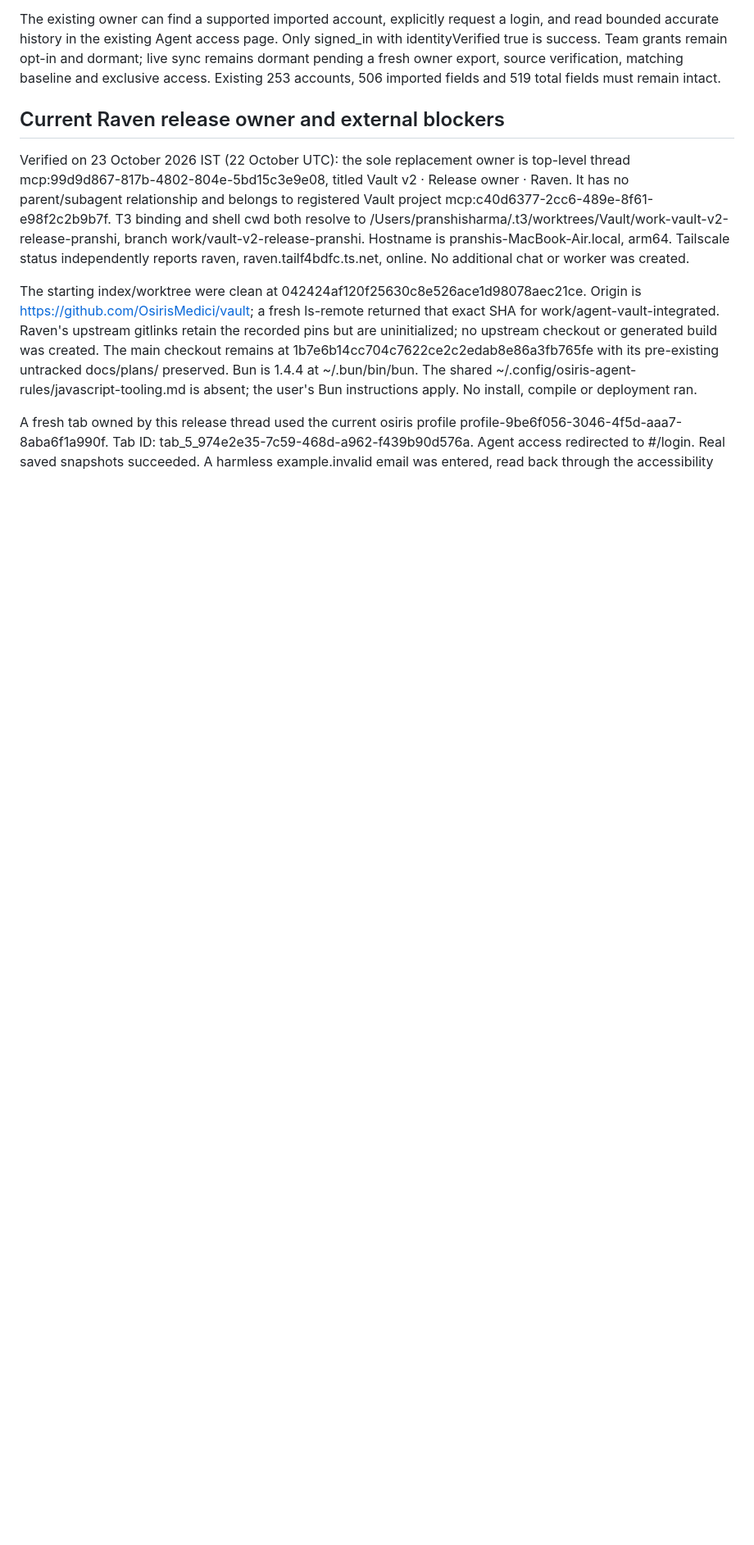
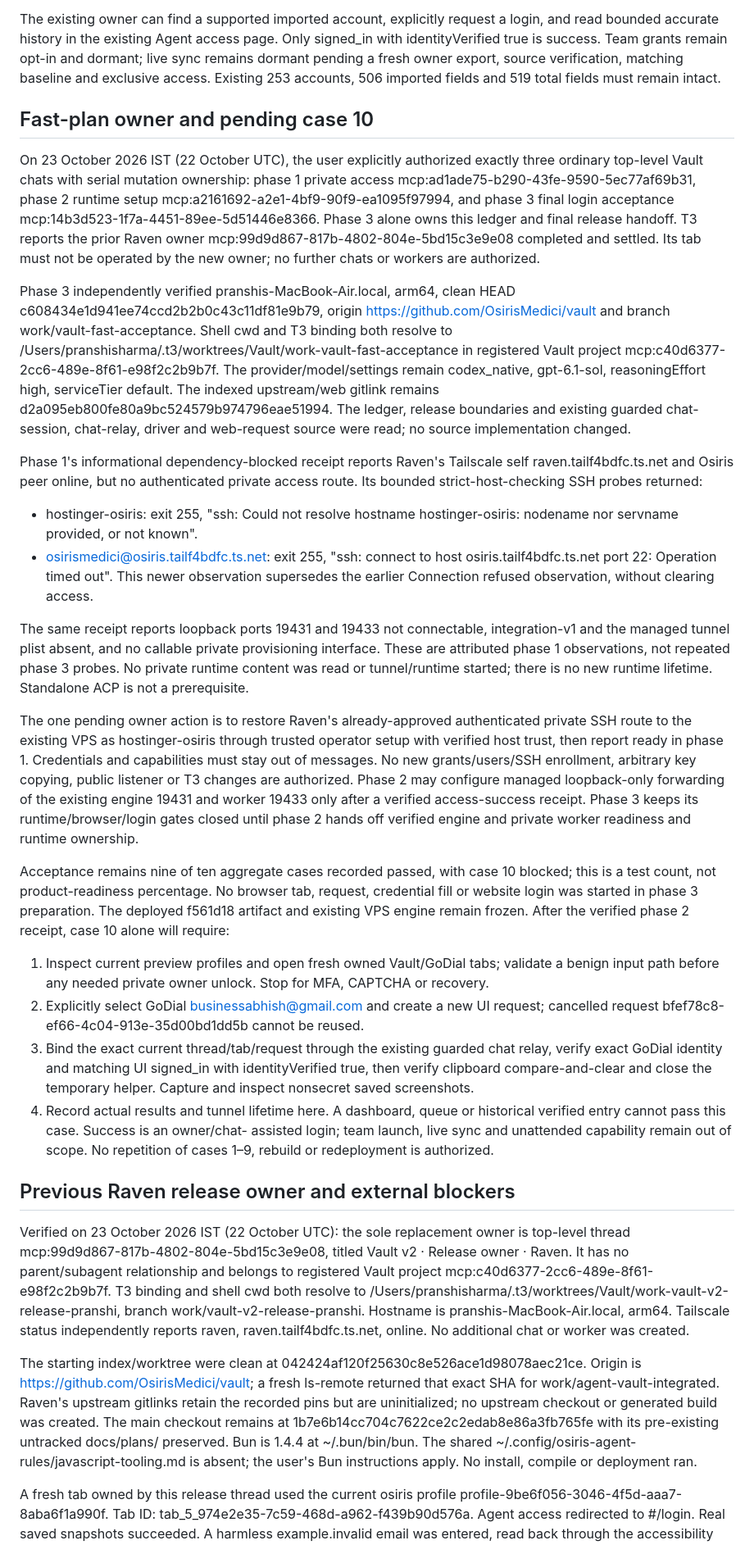
Before and after one commit to OsirisMedici/vault, a Markdown page: docs/agent-vault-v2-release-2026-10-23.md, the part around the change. Shown at 82% size. Drawn GitHub-style; blank space fills up the shorter version.

Commit message:
docs: record fast acceptance ownership and access blocker

```diff
--- a/docs/agent-vault-v2-release-2026-10-23.md
+++ b/docs/agent-vault-v2-release-2026-10-23.md
@@ -16,7 +16,75 @@ opt-in and dormant; live sync remains dormant pending a fresh owner export,
 source verification, matching baseline and exclusive access. Existing 253
 accounts, 506 imported fields and 519 total fields must remain intact.
 
-## Current Raven release owner and external blockers
+## Fast-plan owner and pending case 10
+
+On 23 October 2026 IST (22 October UTC), the user explicitly authorized exactly
+three ordinary top-level Vault chats with serial mutation ownership: phase 1
+private access mcp:ad1ade75-b290-43fe-9590-5ec77af69b31, phase 2 runtime setup
+mcp:a2161692-a2e1-4bf9-90f9-ea1095f97994, and phase 3 final login acceptance
+mcp:14b3d523-1f7a-4451-89ee-5d51446e8366. Phase 3 alone owns this ledger and
+final release handoff. T3 reports the prior Raven owner
+mcp:99d9d867-817b-4802-804e-5bd15c3e9e08 completed and settled. Its tab must
+not be operated by the new owner; no further chats or workers are authorized.
+
+Phase 3 independently verified pranshis-MacBook-Air.local, arm64, clean HEAD
+c608434e1d941ee74ccd2b2b0c43c11df81e9b79, origin
+https://github.com/OsirisMedici/vault and branch work/vault-fast-acceptance.
+Shell cwd and T3 binding both resolve to
+/Users/pranshisharma/.t3/worktrees/Vault/work-vault-fast-acceptance in registered
+Vault project mcp:c40d6377-2cc6-489e-8f61-e98f2c2b9b7f. The provider/model/settings
+remain codex_native, gpt-6.1-sol, reasoningEffort high, serviceTier default.
+The indexed upstream/web gitlink remains d2a095eb800fe80a9bc524579b974796eae51994.
+The ledger, release boundaries and existing guarded chat-session, chat-relay,
+driver and web-request source were read; no source implementation changed.
+
+Phase 1's informational dependency-blocked receipt reports Raven's Tailscale
+self raven.tailf4bdfc.ts.net and Osiris peer online, but no authenticated private
+access route. Its bounded strict-host-checking SSH probes returned:
+
+- hostinger-osiris: exit 255, "ssh: Could not resolve hostname hostinger-osiris:
+  nodename nor servname provided, or not known".
+- osirismedici@osiris.tailf4bdfc.ts.net: exit 255, "ssh: connect to host
+  osiris.tailf4bdfc.ts.net port 22: Operation timed out". This newer observation
+  supersedes the earlier Connection refused observation, without clearing access.
+
+The same receipt reports loopback ports 19431 and 19433 not connectable,
+integration-v1 and the managed tunnel plist absent, and no callable private
+provisioning interface. These are attributed phase 1 observations, not repeated
+phase 3 probes. No private runtime content was read or tunnel/runtime started;
+there is no new runtime lifetime. Standalone ACP is not a prerequisite.
+
+The one pending owner action is to restore Raven's already-approved authenticated
+private SSH route to the existing VPS as hostinger-osiris through trusted operator
+setup with verified host trust, then report ready in phase 1. Credentials and
+capabilities must stay out of messages. No new grants/users/SSH enrollment,
+arbitrary key copying, public listener or T3 changes are authorized. Phase 2 may
+configure managed loopback-only forwarding of the existing engine 19431 and
+worker 19433 only after a verified access-success receipt. Phase 3 keeps its
+runtime/browser/login gates closed until phase 2 hands off verified engine and
+private worker readiness and runtime ownership.
+
+Acceptance remains nine of ten aggregate cases recorded passed, with case 10
+blocked; this is a test count, not product-readiness percentage. No browser tab,
+request, credential fill or website login was started in phase 3 preparation.
+The deployed f561d18 artifact and existing VPS engine remain frozen. After the
+verified phase 2 receipt, case 10 alone will require:
+
+1. Inspect current preview profiles and open fresh owned Vault/GoDial tabs;
+   validate a benign input path before any needed private owner unlock. Stop for
+   MFA, CAPTCHA or recovery.
+2. Explicitly select GoDial businessabhish@gmail.com and create a new UI request;
+   cancelled request bfef78c8-ef66-4c04-913e-35d00bd1dd5b cannot be reused.
+3. Bind the exact current thread/tab/request through the existing guarded chat
+   relay, verify exact GoDial identity and matching UI signed_in with
+   identityVerified true, then verify clipboard compare-and-clear and close the
+   temporary helper. Capture and inspect nonsecret saved screenshots.
+4. Record actual results and tunnel lifetime here. A dashboard, queue or
+   historical verified entry cannot pass this case. Success is an owner/chat-
+   assisted login; team launch, live sync and unattended capability remain out
+   of scope. No repetition of cases 1–9, rebuild or redeployment is authorized.
+
+## Previous Raven release owner and external blockers
 
 Verified on 23 October 2026 IST (22 October UTC): the sole replacement owner is
 top-level thread mcp:99d9d867-817b-4802-804e-5bd15c3e9e08, titled
```
